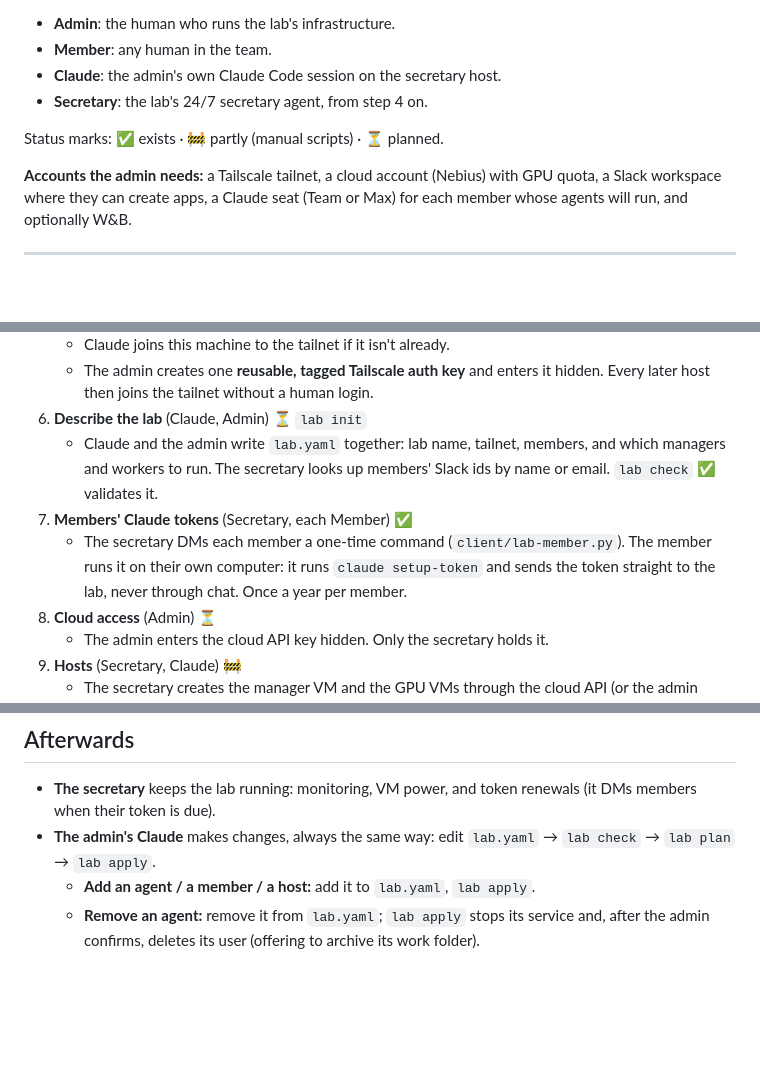
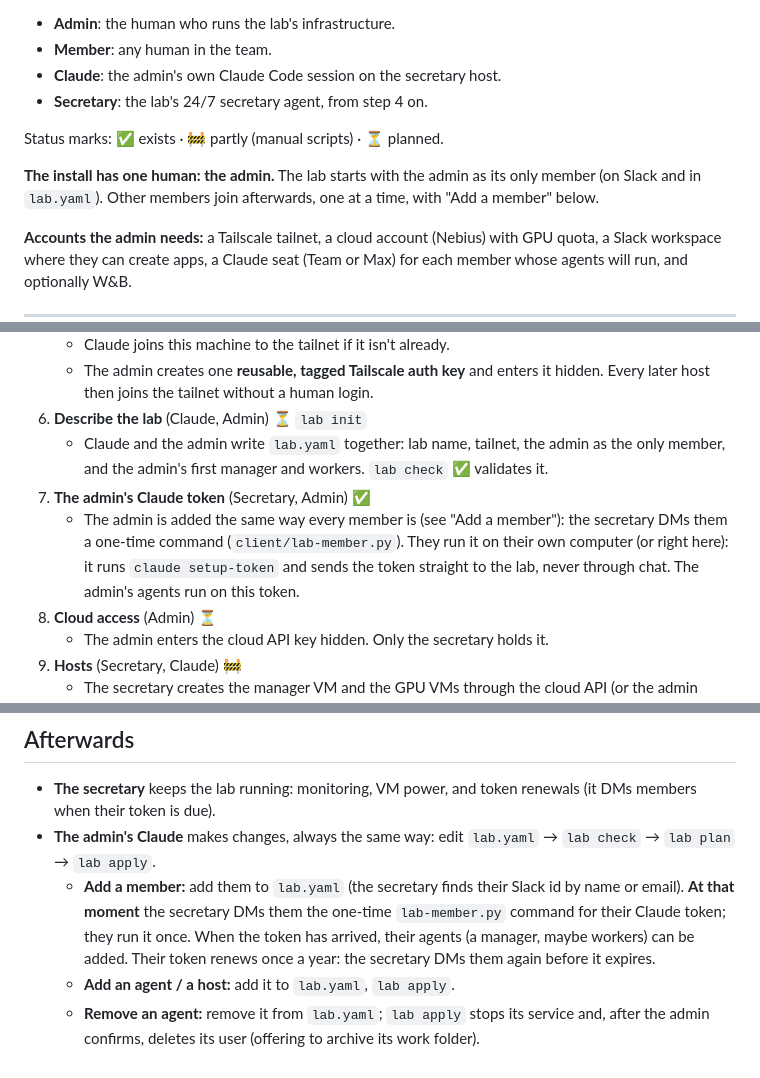
Before and after one commit to anatoli-starostin/agentic-lab, a Markdown page: docs/install.md, 3 parts joined by grey strips. GitHub-like rendering; blank space fills up the shorter version.

Commit message:
docs/install.md: install with the admin as the only member; collect a member's Claude token at the moment they're added

```diff
--- a/docs/install.md
+++ b/docs/install.md
@@ -9,6 +9,10 @@ host does the guiding (the `lab-admin` skill, DESIGN.md §11a). Each step says w
 - **Secretary**: the lab's 24/7 secretary agent, from step 4 on.
 
 Status marks: ✅ exists · 🚧 partly (manual scripts) · ⏳ planned.
+
+**The install has one human: the admin.** The lab starts with the admin as its only
+member (on Slack and in `lab.yaml`). Other members join afterwards, one at a time, with
+"Add a member" below.
 
 **Accounts the admin needs:** a Tailscale tailnet, a cloud account (Nebius) with GPU
 quota, a Slack workspace where they can create apps, a Claude seat (Team or Max) for each
@@ -42,13 +46,13 @@ member whose agents will run, and optionally W&B.
    - The admin creates one **reusable, tagged Tailscale auth key** and enters it hidden.
      Every later host then joins the tailnet without a human login.
 6. **Describe the lab** (Claude, Admin) ⏳ `lab init`
-   - Claude and the admin write `lab.yaml` together: lab name, tailnet, members, and which
-     managers and workers to run. The secretary looks up members' Slack ids by name or
-     email. `lab check` ✅ validates it.
-7. **Members' Claude tokens** (Secretary, each Member) ✅
-   - The secretary DMs each member a one-time command (`client/lab-member.py`). The member
-     runs it on their own computer: it runs `claude setup-token` and sends the token
-     straight to the lab, never through chat. Once a year per member.
+   - Claude and the admin write `lab.yaml` together: lab name, tailnet, the admin as the
+     only member, and the admin's first manager and workers. `lab check` ✅ validates it.
+7. **The admin's Claude token** (Secretary, Admin) ✅
+   - The admin is added the same way every member is (see "Add a member"): the secretary
+     DMs them a one-time command (`client/lab-member.py`). They run it on their own
+     computer (or right here): it runs `claude setup-token` and sends the token straight
+     to the lab, never through chat. The admin's agents run on this token.
 8. **Cloud access** (Admin) ⏳
    - The admin enters the cloud API key hidden. Only the secretary holds it.
 9. **Hosts** (Secretary, Claude) 🚧
@@ -77,6 +81,11 @@ member whose agents will run, and optionally W&B.
   DMs members when their token is due).
 - **The admin's Claude** makes changes, always the same way: edit `lab.yaml` →
   `lab check` → `lab plan` → `lab apply`.
-  - **Add an agent / a member / a host:** add it to `lab.yaml`, `lab apply`.
+  - **Add a member:** add them to `lab.yaml` (the secretary finds their Slack id by name
+    or email). **At that moment** the secretary DMs them the one-time `lab-member.py`
+    command for their Claude token; they run it once. When the token has arrived, their
+    agents (a manager, maybe workers) can be added. Their token renews once a year: the
+    secretary DMs them again before it expires.
+  - **Add an agent / a host:** add it to `lab.yaml`, `lab apply`.
   - **Remove an agent:** remove it from `lab.yaml`; `lab apply` stops its service and,
     after the admin confirms, deletes its user (offering to archive its work folder).
```
